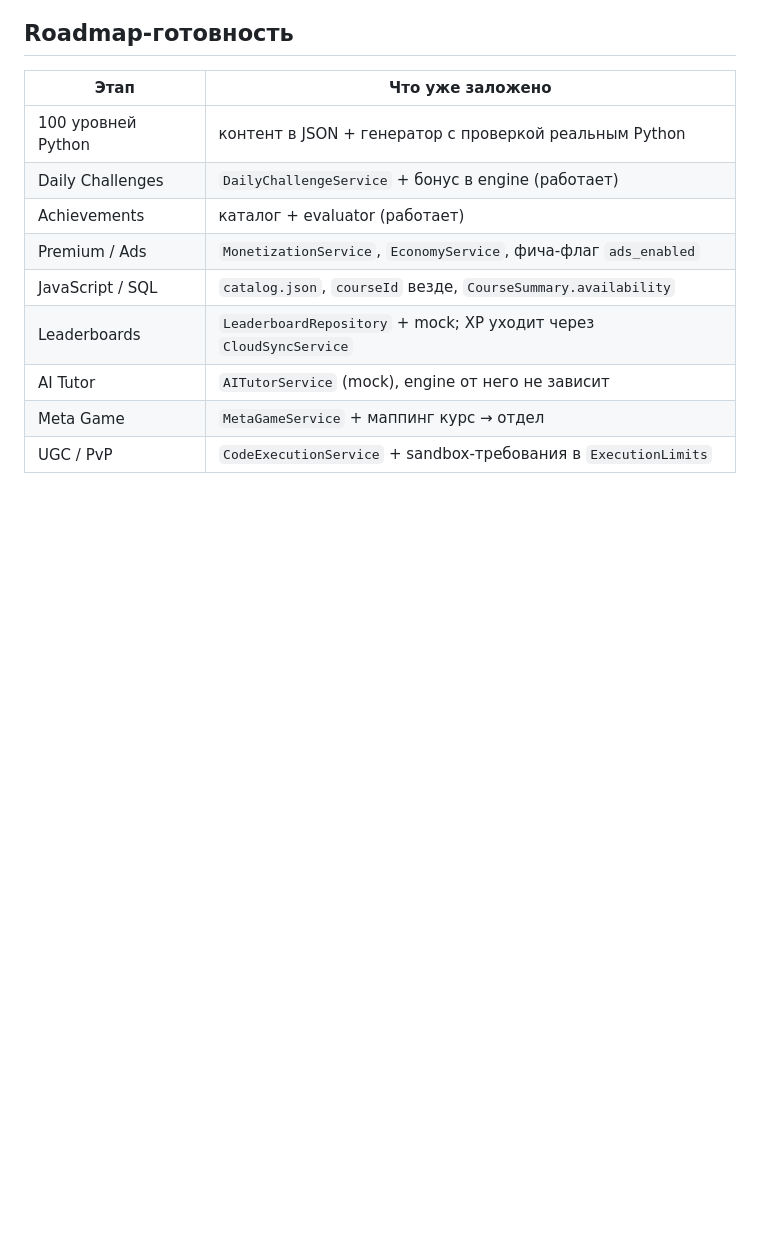
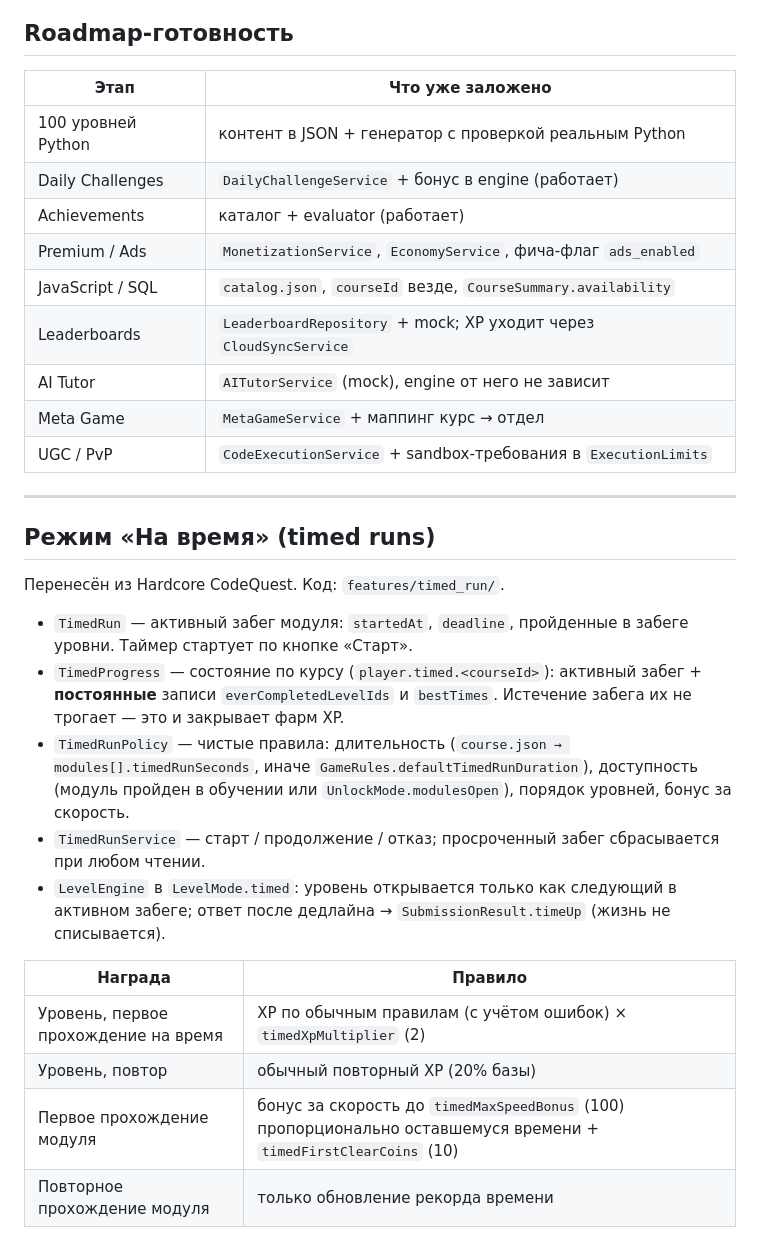
Before and after one commit to pazzia/Bytecraft-World-Career, a Markdown page: docs/ARCHITECTURE.md, the part around the change. Drawn GitHub-style; blank space fills up the shorter version.

Commit message:
Document timed runs in ARCHITECTURE.md
Co-Authored-By: Claude Opus 5.5 <noreply@anthropic.com>
Claude-Session: https://claude.ai/code/session_01BeP8PLF6DR8y7PFbvgtiNh

```diff
--- a/docs/ARCHITECTURE.md
+++ b/docs/ARCHITECTURE.md
@@ -170,3 +170,22 @@ abstract interface class LeaderboardRepository { currentLeague(userId); }
 | AI Tutor | `AITutorService` (mock), engine от него не зависит |
 | Meta Game | `MetaGameService` + маппинг курс → отдел |
 | UGC / PvP | `CodeExecutionService` + sandbox-требования в `ExecutionLimits` |
+
+---
+
+## Режим «На время» (timed runs)
+
+Перенесён из Hardcore CodeQuest. Код: `features/timed_run/`.
+
+- `TimedRun` — активный забег модуля: `startedAt`, `deadline`, пройденные в забеге уровни. Таймер стартует по кнопке «Старт».
+- `TimedProgress` — состояние по курсу (`player.timed.<courseId>`): активный забег + **постоянные** записи `everCompletedLevelIds` и `bestTimes`. Истечение забега их не трогает — это и закрывает фарм XP.
+- `TimedRunPolicy` — чистые правила: длительность (`course.json → modules[].timedRunSeconds`, иначе `GameRules.defaultTimedRunDuration`), доступность (модуль пройден в обучении или `UnlockMode.modulesOpen`), порядок уровней, бонус за скорость.
+- `TimedRunService` — старт / продолжение / отказ; просроченный забег сбрасывается при любом чтении.
+- `LevelEngine` в `LevelMode.timed`: уровень открывается только как следующий в активном забеге; ответ после дедлайна → `SubmissionResult.timeUp` (жизнь не списывается).
+
+| Награда | Правило |
+|---|---|
+| Уровень, первое прохождение на время | XP по обычным правилам (с учётом ошибок) × `timedXpMultiplier` (2) |
+| Уровень, повтор | обычный повторный XP (20% базы) |
+| Первое прохождение модуля | бонус за скорость до `timedMaxSpeedBonus` (100) пропорционально оставшемуся времени + `timedFirstClearCoins` (10) |
+| Повторное прохождение модуля | только обновление рекорда времени |
```
